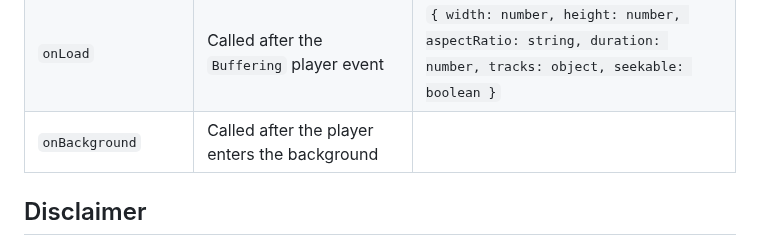
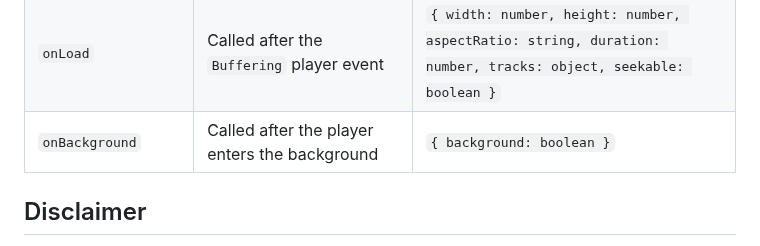
Before and after one commit to cornejobarraza/expo-libvlc-player, a Markdown page: README.md, the part around the change. GitHub-like rendering.

Commit message:
Add missing background payload

```diff
--- a/README.md
+++ b/README.md
@@ -84,7 +84,7 @@ The `VLCPlayerView` extends React Native `ViewProps` and implements its own:
 | `onWarn`            | Called after the player encounters a conflict    | `{ warn: string }`                                                                                            |
 | `onError`           | Called after the `EncounteredError` player event | `{ error: string }`                                                                                           |
 | `onLoad`            | Called after the `Buffering` player event        | `{ width: number, height: number, aspectRatio: string, duration: number, tracks: object, seekable: boolean }` |
-| `onBackground`      | Called after the player enters the background    |                                                                                                               |
+| `onBackground`      | Called after the player enters the background    | `{ background: boolean }`                                                                                     |
 
 ## Disclaimer
 
```
